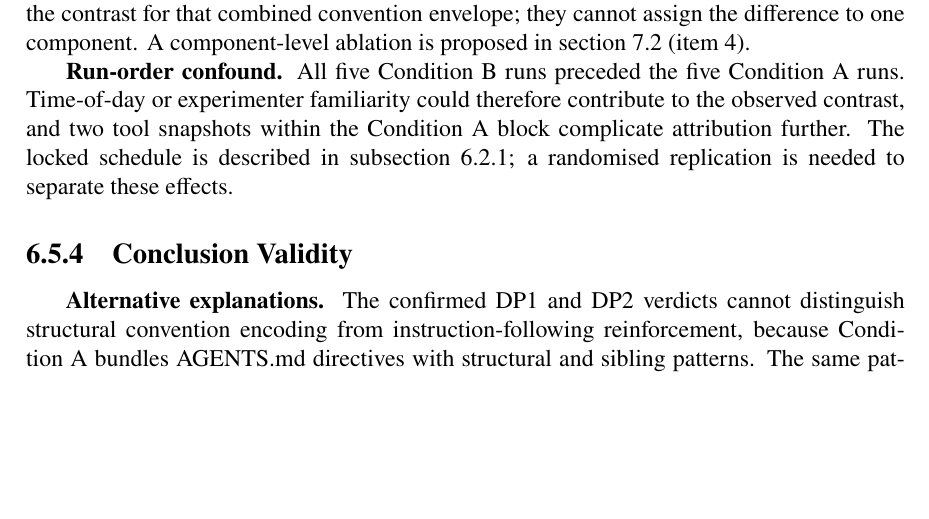
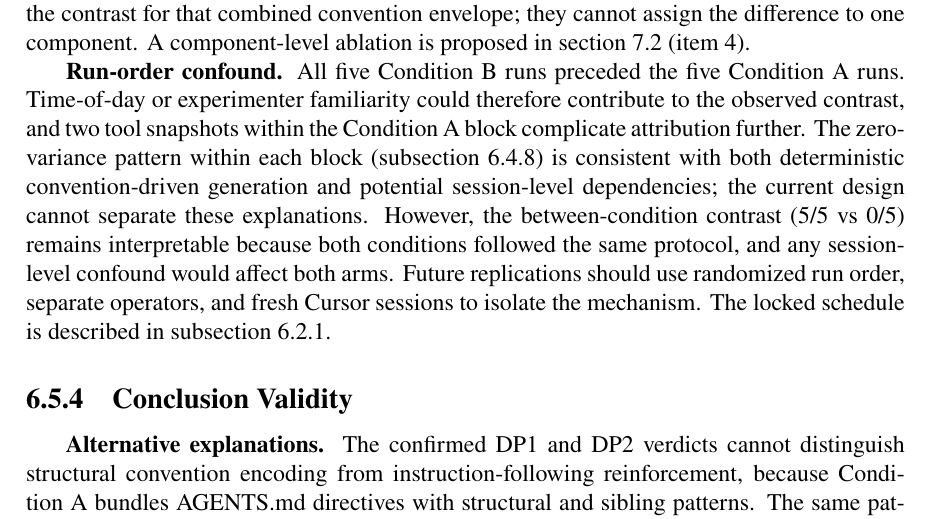
Before and after one commit to Springblade/SmartKit, a LaTeX thesis (latex/main.tex): part of page 53 of 59, cut so that both start at the same text, the shorter picture padded with empty space. Compiled offline with pdfLaTeX.

Commit message:
Task 9: Strengthen run-order confound discussion
- Add limitation: zero-variance consistent with both determinism and session dependencies
- Current design cannot separate these explanations
- Add mitigation argument: between-condition contrast interpretable (same protocol for both)
- Specify future work: randomized run order, separate operators, fresh sessions
- Link to zero-variance discussion (Task 8)
- Tone: honest acknowledgment + reasoned argument for interpretability
- No circular reasoning (avoid claiming session independence from zero variance)

Phase 3 (Zero-variance discussion) complete

Co-authored-by: Cursor <cursoragent@cursor.com>

```diff
--- a/latex/main.tex
+++ b/latex/main.tex
@@ -1678,7 +1678,7 @@ Two distinct issues affect the Coverage \& Completeness dimension, and they are
 
 \textbf{Ecosystem-level measurement.} Condition~A combines AGENTS.md directives, FSD layout, and sibling Zod patterns. The confirmed DP1, DP2, and DP3-A verdicts describe the contrast for that combined convention envelope; they cannot assign the difference to one component. A component-level ablation is proposed in \autoref{sec:future-work} (item~4).
 
-\textbf{Run-order confound.} All five Condition~B runs preceded the five Condition~A runs. Time-of-day or experimenter familiarity could therefore contribute to the observed contrast, and two tool snapshots within the Condition~A block complicate attribution further. The locked schedule is described in \autoref{sec:pilot-overview}; a randomised replication is needed to separate these effects.
+\textbf{Run-order confound.} All five Condition~B runs preceded the five Condition~A runs. Time-of-day or experimenter familiarity could therefore contribute to the observed contrast, and two tool snapshots within the Condition~A block complicate attribution further. The zero-variance pattern within each block (\autoref{sec:zero-variance}) is consistent with both deterministic convention-driven generation and potential session-level dependencies; the current design cannot separate these explanations. However, the between-condition contrast (5/5 vs 0/5) remains interpretable because both conditions followed the same protocol, and any session-level confound would affect both arms. Future replications should use randomized run order, separate operators, and fresh Cursor sessions to isolate the mechanism. The locked schedule is described in \autoref{sec:pilot-overview}.
 
 \subsection{Conclusion Validity}
 \label{sec:conclusion-validity}
```
